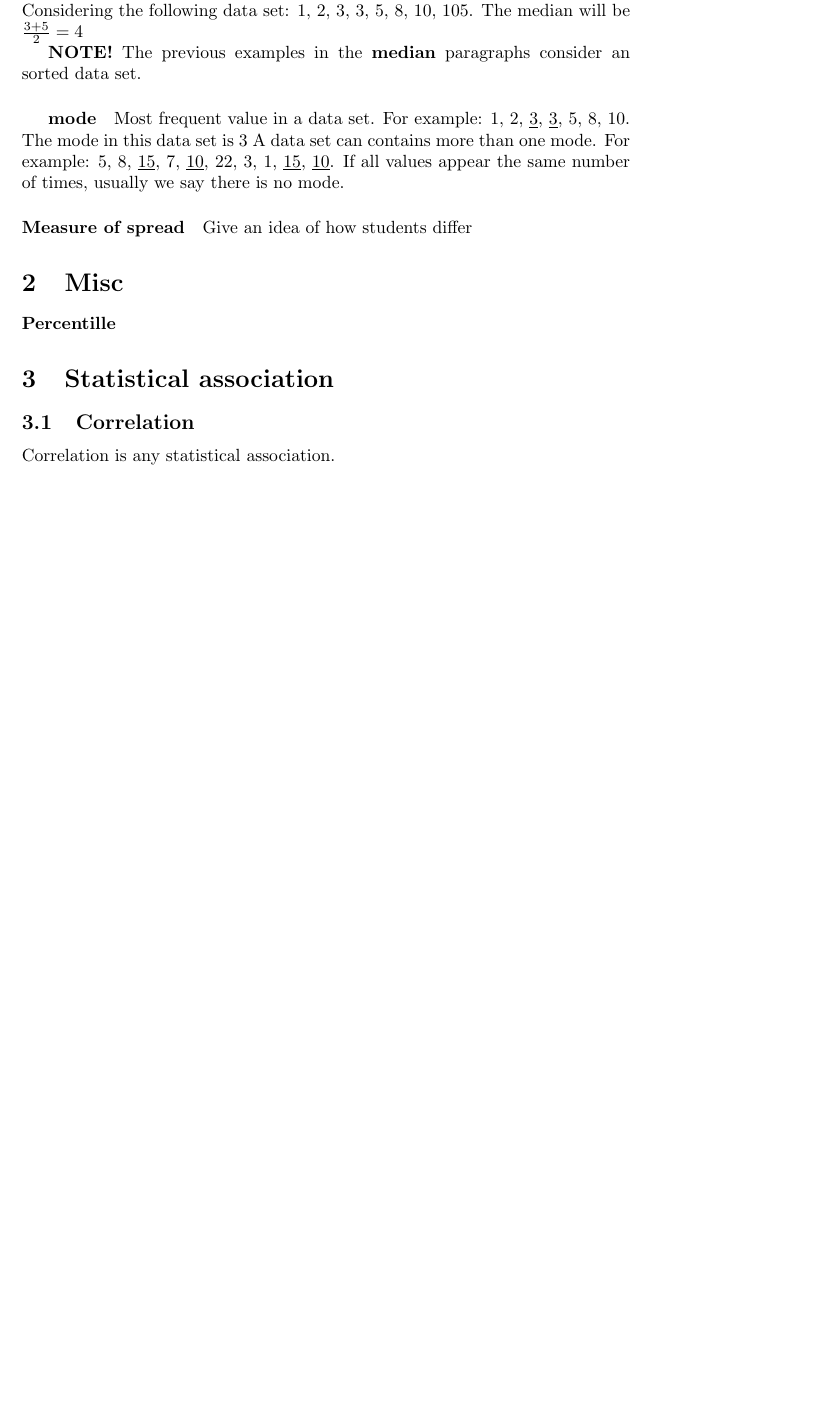
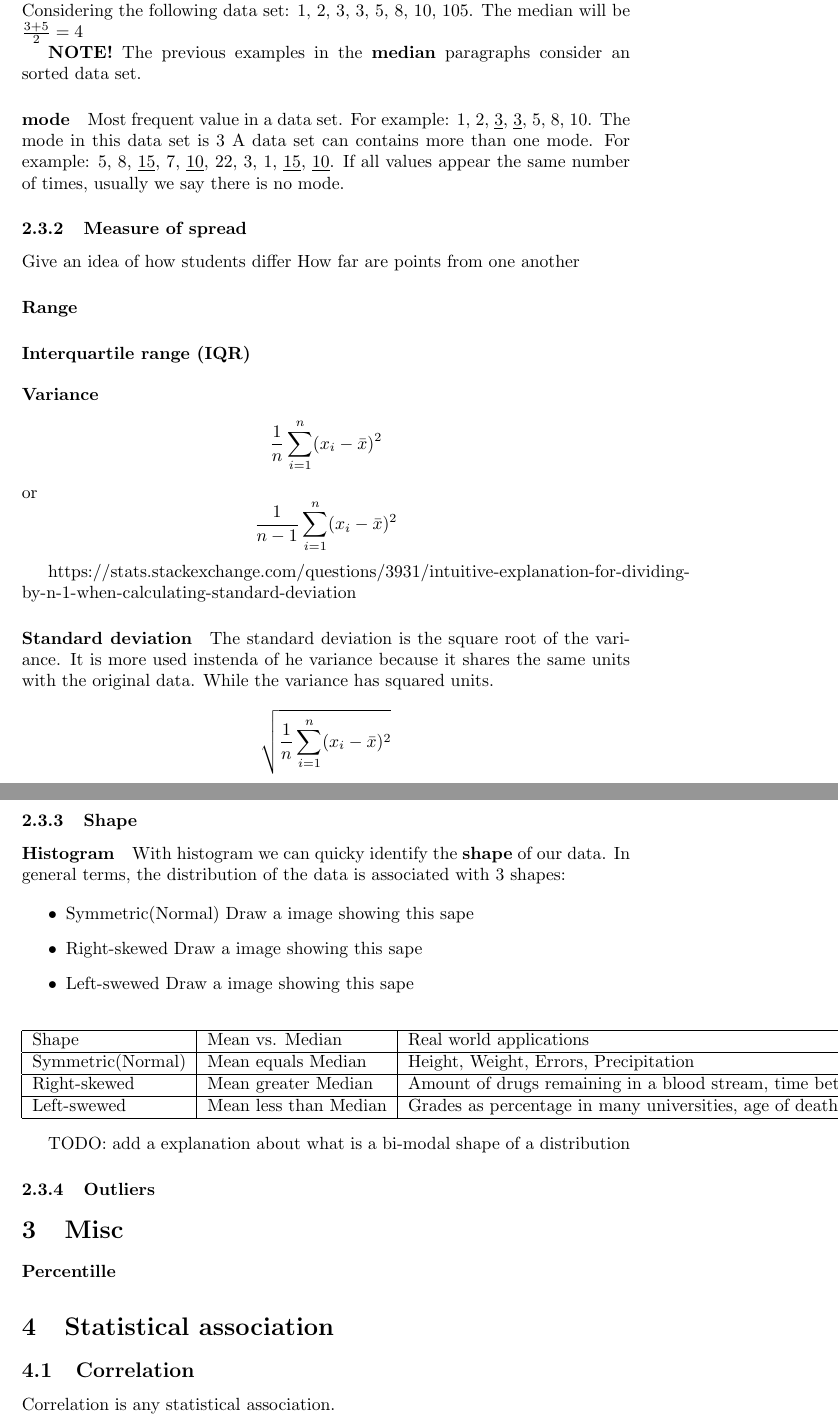
Before and after one commit to jvanz/math, a LaTeX paper (statistics.tex): part of page 3 of 4 before the commit and two parts of pages 3 and 4 of 5 after it, the two joined at a grey line, cut so that both start at the same text, the shorter picture padded with empty space. Compiled offline with pdfLaTeX.

Commit message:
statistics.tex: shape and outliers
Adds some notes about shape and outliers of a data distribution

Signed-off-by: José Guilherme Vanz <jvanz@jvanz.com>

```diff
--- a/statistics.tex
+++ b/statistics.tex
@@ -60,32 +61,53 @@ Values that are countable
 However, if the number of elements in the data set is even, the median will be the \textbf{mean} of the values in the center. Considering the following data set: 1, 2, 3, 3, 5, 8, 10, 105. The median will be $ \frac{3+5}{2} = 4 $
 
 \textbf{NOTE!} The previous examples in the \textbf{median} paragraphs consider an sorted data set.
-\subparagraph{mode} Most frequent value in a data set. For example: 1, 2, \underline{3}, \underline{3}, 5, 8, 10. The mode in this data set is 3
+\paragraph{mode} Most frequent value in a data set. For example: 1, 2, \underline{3}, \underline{3}, 5, 8, 10. The mode in this data set is 3
 A data set can contains more than one mode. For example: 5, 8, \underline{15}, 7, \underline{10}, 22, 3, 1, \underline{15}, \underline{10}. If all values appear the same number of times, usually we say there is no mode.
 
-\paragraph{Measure of spread} Give an idea of how students differ
+\subsubsection{Measure of spread}Give an idea of how students differ
+How far are points from one another
+
+\paragraph{Range}
+\paragraph{Interquartile range (IQR)}
+\paragraph{Variance}
+\[ \frac{1}{n}\sum_{i=1}^{n}(x_{i} - \bar{x})^2 \]
+or
+\[ \frac{1}{n-1}\sum_{i=1}^{n}(x_{i} - \bar{x})^2 \]
+
+https://stats.stackexchange.com/questions/3931/intuitive-explanation-for-dividing-by-n-1-when-calculating-standard-deviation
+
+\paragraph{Standard deviation}
+The standard deviation is the square root of the variance. It is more used instenda of he variance because it shares the same units with the original data. While the variance has squared units.
+\[ \sqrt{\frac{1}{n}\sum_{i=1}^{n}(x_{i} - \bar{x})^2} \]
+
+\subsubsection{Shape}
+
+\paragraph{Histogram}
+With histogram we can quicky identify the \textbf{shape} of our data. In general terms, the distribution of the data is associated with 3 shapes:
+
+\begin{itemize}
+	\item Symmetric(Normal)
+	Draw a image showing this sape
+	\item Right-skewed
+	Draw a image showing this sape
+	\item Left-swewed
+	Draw a image showing this sape
+\end{itemize}
 
 
+\begin{center}
+	\begin{tabular}{| l | l | l |}
+		\hline
+		Shape & Mean vs. Median & Real world applications \\ \hline
+		Symmetric(Normal) & Mean equals Median & Height, Weight, Errors, Precipitation \\ \hline
+		Right-skewed & Mean greater Median & Amount of drugs remaining in a blood stream, time between phone calls at a call center, time intul light bulb dies \\ \hline
+		Left-swewed & Mean less than Median & Grades as percentage in many universities, age of death, asset price changes \\ \hline
+	\end{tabular}
+\end{center}
 
+TODO: add a explanation about what is a bi-modal shape of a distribution
 
-
-
-
-
-
-
-
-
-
-
-
-
-
-
-
-
-
-
+\subsubsection{Outliers}
 
 \section{Misc}
 
```
Also changed, not shown: statistics.tex (33 more changed lines).
